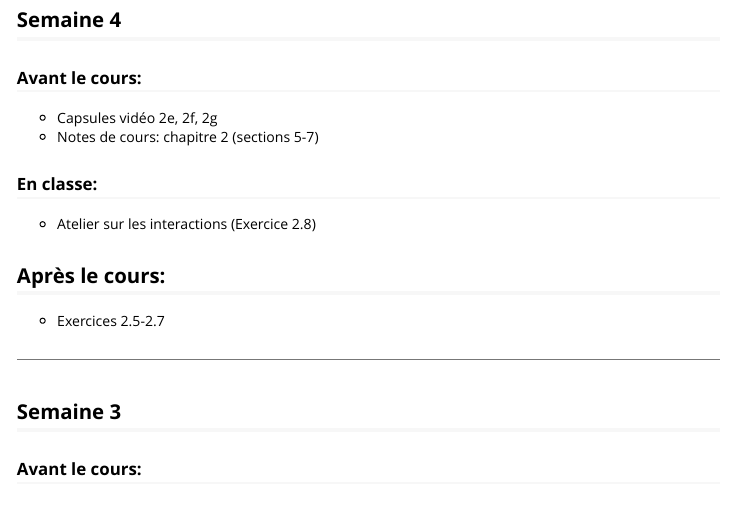
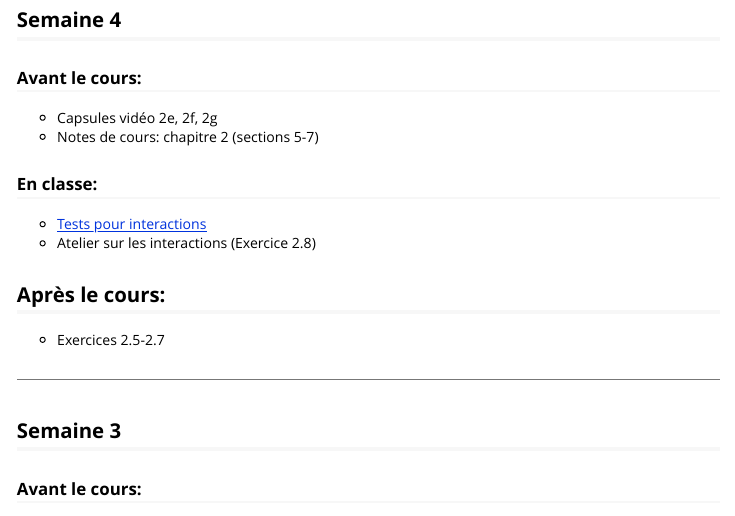
Before and after one commit to lbelzile/modstat-a20, an R Markdown document (vignettes/plandetailleseance.Rmd): the page in a window 1100 px wide, from 120 px down. Rendered offline with R 4.5, knitr and Pandoc, with nearby package versions.

Commit message:
Test sur interactions, questions sur vraisemblance profilée

```diff
--- a/vignettes/plandetailleseance.Rmd
+++ b/vignettes/plandetailleseance.Rmd
@@ -19,6 +19,7 @@ vignette: >
 
 ### En classe:
 
+- [Tests pour interactions](https://raw.githubusercontent.com/lbelzile/modstat/master/code/60604_interactions.sas)
 - Atelier sur les interactions (Exercice 2.8)
 
 ## Après le cours:
```
Also changed, not shown: docs/pkgdown.yml, exercices/MATH60604-Exercice3-sol.pdf (added), exercices/MATH60604-Exercice3.pdf, 12 other files.
